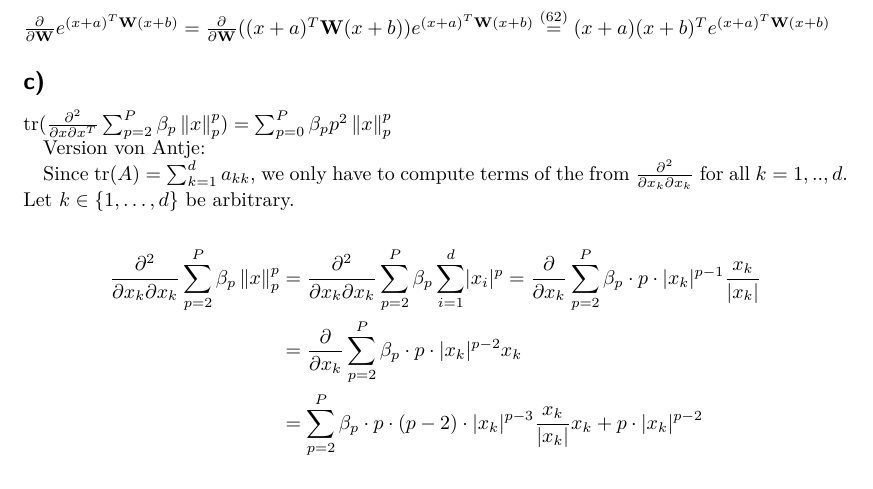
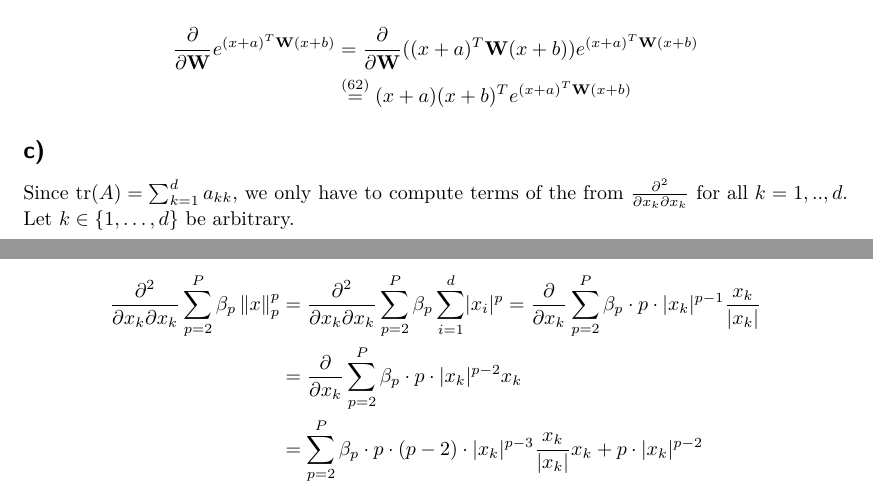
Before and after one commit to MFizz/MachineLearning1, a LaTeX problem sheet (assignment4/assignment4.tex): part of page 1 of 3 before the commit and two parts of pages 1 and 2 of 3 after it, the two joined at a grey line, cut so that both start at the same text. Compiled offline with pdfLaTeX.

Commit message:
Changed 1c to the correct version and edited 1a and b to look better

```diff
--- a/assignment4/assignment4.tex
+++ b/assignment4/assignment4.tex
@@ -52,14 +54,12 @@ $ \frac{\partial^2}{\partial x \partial x^T}(x+a)^T \mathbf{W}(x+b) = \frac{\par
 
 \subsection*{b)}
 
-$ \frac{\partial}{\partial\mathbf{W}}e^{(x+a)^T\mathbf{W}(x+b)} = \frac{\partial}{\partial\mathbf{W}}((x+a)^T\mathbf{W}(x+b)) e^{(x+a)^T\mathbf{W}(x+b)} \stackrel{(62)}{=} (x+a)(x+b)^Te^{(x+a)^T\mathbf{W}(x+b)}$
+\begin{align*}
+ \frac{\partial}{\partial\mathbf{W}}e^{(x+a)^T\mathbf{W}(x+b)} &= \frac{\partial}{\partial\mathbf{W}}((x+a)^T\mathbf{W}(x+b)) e^{(x+a)^T\mathbf{W}(x+b)} \\
+ &\stackrel{(62)}{=} (x+a)(x+b)^Te^{(x+a)^T\mathbf{W}(x+b)}
+\end{align*}
 
 \subsection*{c)}
-
-$\tr(\frac{\partial^2}{\partial x\partial x^T} \sum_{p=2}^P \beta_p \norm{x}_p^p ) =
-\sum_{p=0}^P \beta_p p^2 \norm{x}_p^p$
-
-Version von Antje:
 
 Since $\tr(A)=\sum_{k=1}^d a_{kk}$, we only have to compute terms of the from $\frac{\partial^2}{\partial x_k\partial x_k}$ for all $k=1,..,d$. Let $k\in\{1,\dots,d\}$ be arbitrary.
 
```
Also changed, not shown: assignment4/assignment4.tex (6 more changed lines).
